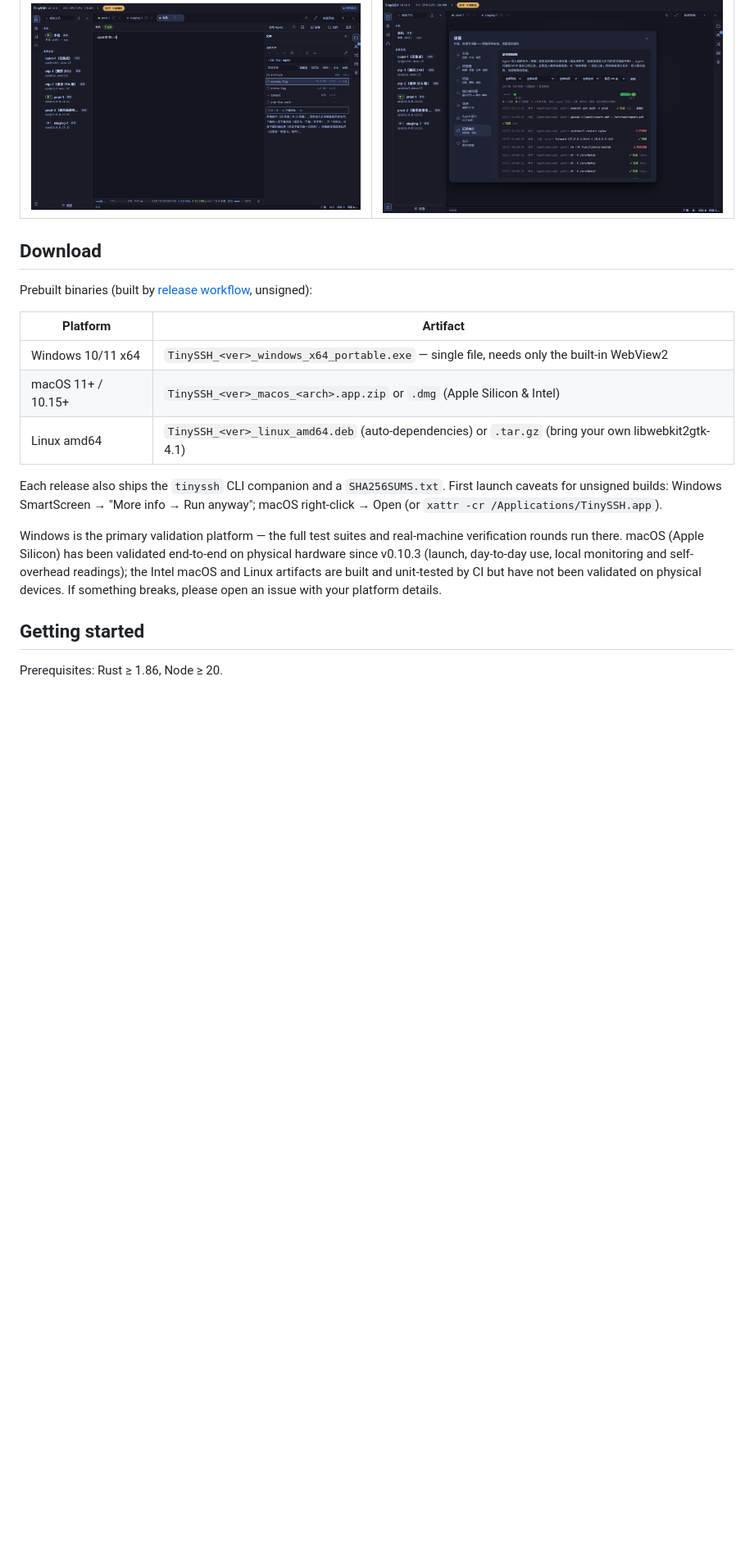
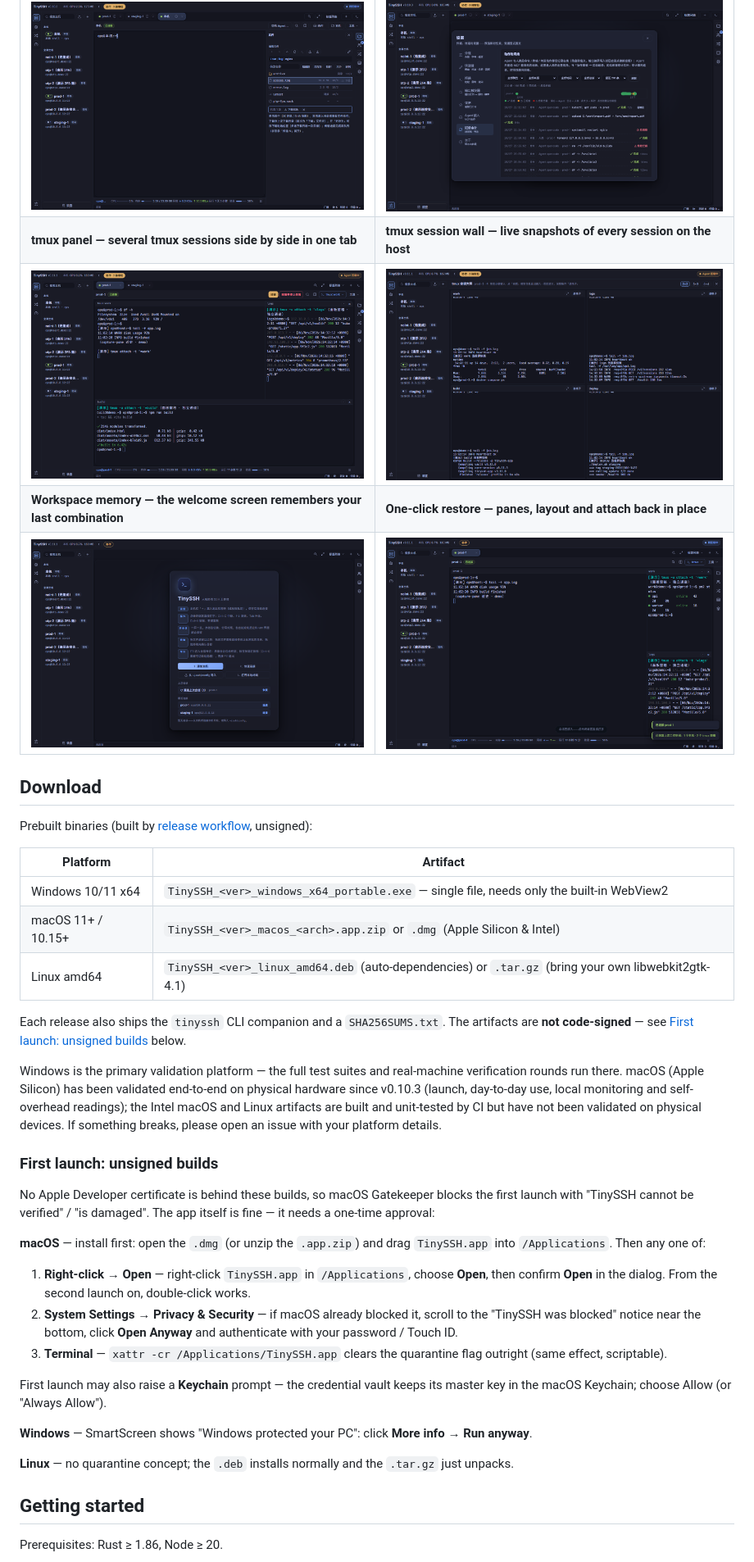
Before and after one commit to chenpu17/TinySSH, a Markdown page: README.md, the part around one of its changes. Shown at 82% size. Rendered like a GitHub page; pictures changed too: docs/img/readme-restore.png (added), docs/img/readme-tmux.png (added), docs/img/readme-wall.png (added); blank space fills up the shorter version.

```diff
--- a/README.md
+++ b/README.md
@@ -59,6 +59,10 @@ All shots are the built-in browser demo mode — fake sessions, clearly labeled,
 | ![Monitoring](docs/img/readme-monitor.png) | ![Blocks](docs/img/readme-blocks.png) |
 | **Remote files with multi-select batch download** | **Records audit — swimlane timeline, every action accounted** |
 | ![Files](docs/img/readme-files.png) | ![Records](docs/img/readme-records.png) |
+| **tmux panel — several tmux sessions side by side in one tab** | **tmux session wall — live snapshots of every session on the host** |
+| ![tmux panel](docs/img/readme-tmux.png) | ![tmux wall](docs/img/readme-wall.png) |
+| **Workspace memory — the welcome screen remembers your last combination** | **One-click restore — panes, layout and attach back in place** |
+| ![Workspace](docs/img/readme-workspace.png) | ![Restored workspace](docs/img/readme-restore.png) |
 
 ## Download
 
@@ -70,9 +74,25 @@ Prebuilt binaries (built by [release workflow](.github/workflows/release.yml), u
 | macOS 11+ / 10.15+ | `TinySSH_<ver>_macos_<arch>.app.zip` or `.dmg` (Apple Silicon & Intel) |
 | Linux amd64 | `TinySSH_<ver>_linux_amd64.deb` (auto-dependencies) or `.tar.gz` (bring your own libwebkit2gtk-4.1) |
 
-Each release also ships the `tinyssh` CLI companion and a `SHA256SUMS.txt`. First launch caveats for unsigned builds: Windows SmartScreen → "More info → Run anyway"; macOS right-click → Open (or `xattr -cr /Applications/TinySSH.app`).
+Each release also ships the `tinyssh` CLI companion and a `SHA256SUMS.txt`. The artifacts are **not code-signed** — see [First launch: unsigned builds](#first-launch-unsigned-builds) below.
 
 Windows is the primary validation platform — the full test suites and real-machine verification rounds run there. macOS (Apple Silicon) has been validated end-to-end on physical hardware since v0.10.3 (launch, day-to-day use, local monitoring and self-overhead readings); the Intel macOS and Linux artifacts are built and unit-tested by CI but have not been validated on physical devices. If something breaks, please open an issue with your platform details.
+
+### First launch: unsigned builds
+
+No Apple Developer certificate is behind these builds, so macOS Gatekeeper blocks the first launch with "TinySSH cannot be verified" / "is damaged". The app itself is fine — it needs a one-time approval:
+
+**macOS** — install first: open the `.dmg` (or unzip the `.app.zip`) and drag `TinySSH.app` into `/Applications`. Then any one of:
+
+1. **Right-click → Open** — right-click `TinySSH.app` in `/Applications`, choose **Open**, then confirm **Open** in the dialog. From the second launch on, double-click works.
+2. **System Settings → Privacy & Security** — if macOS already blocked it, scroll to the "TinySSH was blocked" notice near the bottom, click **Open Anyway** and authenticate with your password / Touch ID.
+3. **Terminal** — `xattr -cr /Applications/TinySSH.app` clears the quarantine flag outright (same effect, scriptable).
+
+First launch may also raise a **Keychain** prompt — the credential vault keeps its master key in the macOS Keychain; choose Allow (or "Always Allow").
+
+**Windows** — SmartScreen shows "Windows protected your PC": click **More info → Run anyway**.
+
+**Linux** — no quarantine concept; the `.deb` installs normally and the `.tar.gz` just unpacks.
 
 ## Getting started
 
```
Also changed, not shown: other parts of README.md (+4 -4 lines), README.zh-CN.md (+25 -5 lines), 10 other files.
